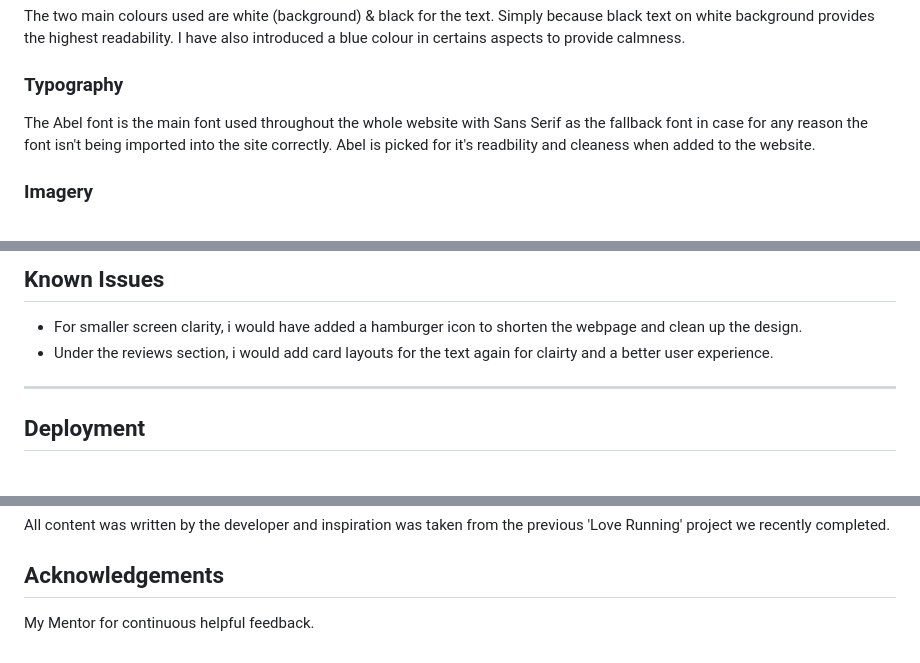
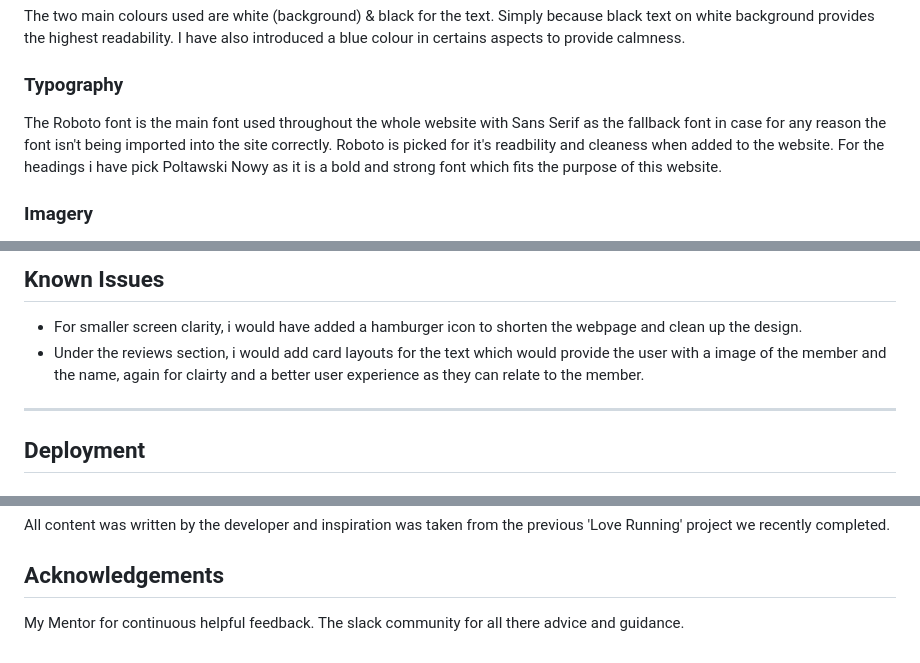
Before and after one commit to Code-Institute-Submissions/Savy92-PP1, a Markdown page: README.md, 3 parts joined by grey strips. Drawn GitHub-style.

Commit message:
final touches added to readme and check for grammar errors

```diff
--- a/README.md
+++ b/README.md
@@ -21,7 +21,7 @@ Welcome to Gym Bros! This website is the main marketing tool which provides user
 ### Colour Scheme
 The two main colours used are white (background) & black for the text. Simply because black text on white background provides the highest readability. I have also introduced a blue colour in certains aspects to provide calmness.
 ### Typography
-The Abel font is the main font used throughout the whole website with Sans Serif as the fallback font in case for any reason the font isn't being imported into the site correctly. Abel is picked for it's readbility and cleaness when added to the website.
+The Roboto font is the main font used throughout the whole website with Sans Serif as the fallback font in case for any reason the font isn't being imported into the site correctly. Roboto is picked for it's readbility and cleaness when added to the website. For the headings i have pick Poltawski Nowy as it is a bold and strong font which fits the purpose of this website.
 ### Imagery
 The background hero image was designed to capture the users attention whilst also showing the purpose of the website. The image is simple but strong, providing the user a message with what our gym can offer them.
 
@@ -114,7 +114,7 @@ I confirm that the colours and fonts chosen are easy to read and accessible by r
 
 ## Known Issues
 - For smaller screen clarity, i would have added a hamburger icon to shorten the webpage and clean up the design.
-- Under the reviews section, i would add card layouts for the text again for clairty and a better user experience.
+- Under the reviews section, i would add card layouts for the text which would provide the user with a image of the member and the name, again for clairty and a better user experience as they can relate to the member.
 
 <hr>
 
@@ -144,3 +144,4 @@ All content was written by the developer and inspiration was taken from the prev
 
 ## Acknowledgements
 My Mentor for continuous helpful feedback.
+The slack community for all there advice and guidance.
```
